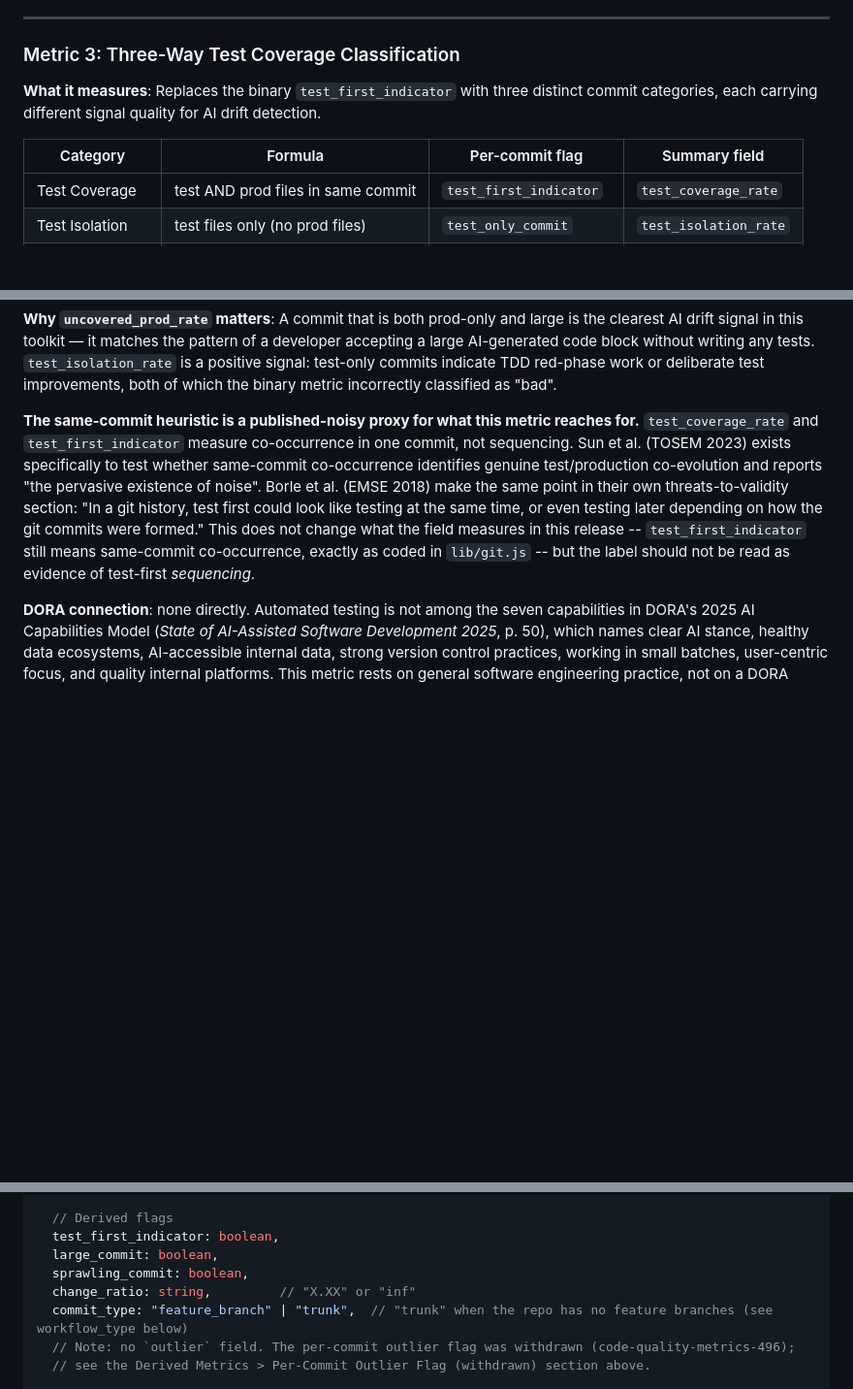
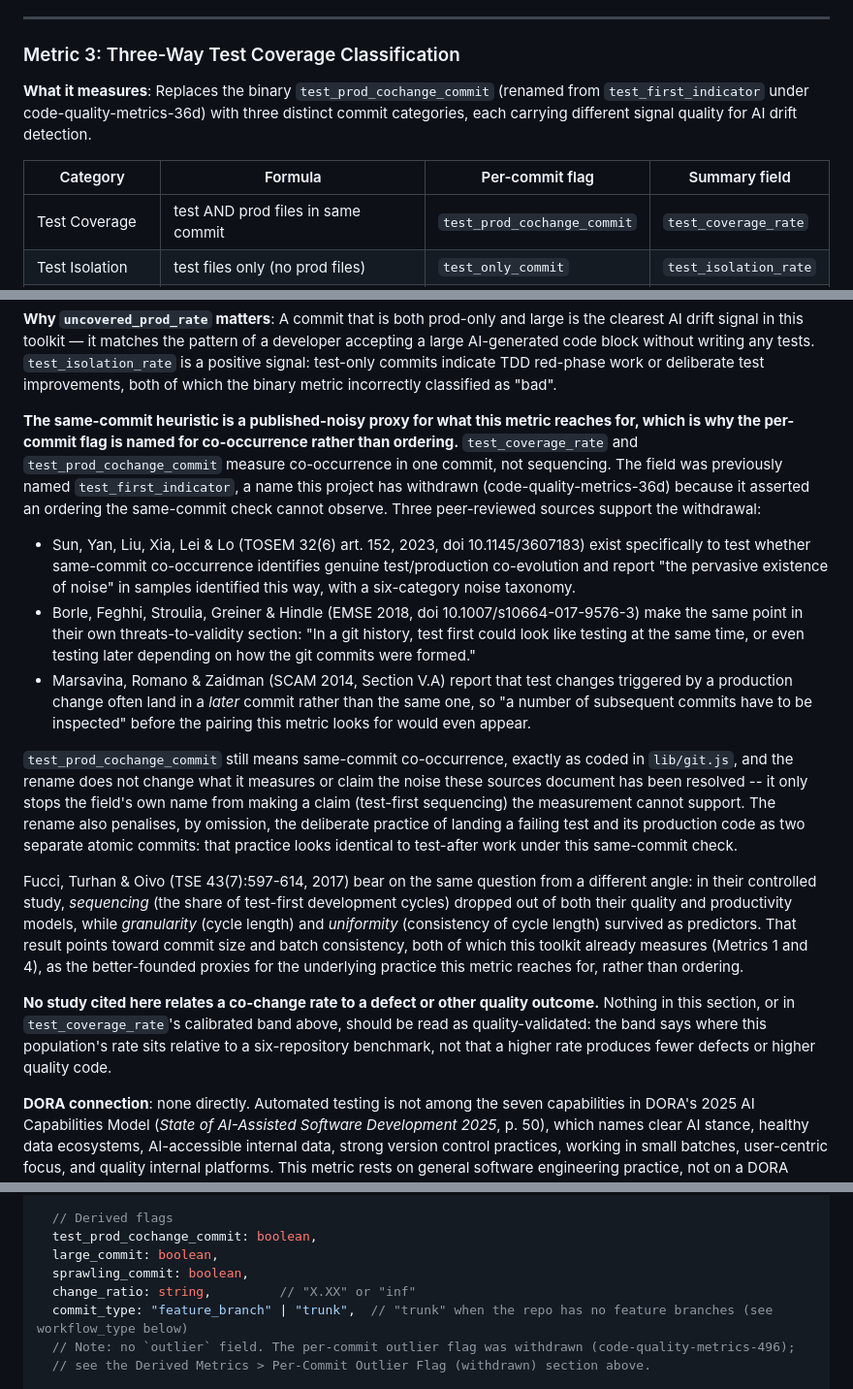
Before and after one commit to stride-nyc/code-quality-metrics, a Markdown page: metrics-specification.md, 3 parts joined by grey strips. Shown at 97% size. Rendered like a GitHub page; blank space fills up the shorter version.

Commit message:
docs: rename test-first labels to test/prod co-change and record the citations
metrics-specification.md's Metric 3 section named the withdrawn test_first_indicator field directly and only cited Sun et al. and Borle et al. Adds Marsavina et al. (SCAM 2014), which reports the co-change often lands in a later commit rather than the same one, and Fucci et al. (TSE 2017), whose controlled study drops sequencing from both its quality and productivity models while granularity and uniformity survive -- pointing toward commit size and batch consistency (already measured by this toolkit) as better-founded proxies. Adds an explicit statement that no cited study relates a co-change rate to a defect or quality outcome.

README.md's example GitHub issue and console output blocks predated this rename (and, separately, predated the test_coverage_rate band re-derivation to 23 -- they still showed the old uncalibrated >50% target) and are corrected to match the actual code output. measuring-ai-code-drift-using-github-metrics.md's foundational-challenges archetype description named the same withdrawn label.

ai_drift_metrics_coverage_map.html needed no change: its one 'test-first sequencing' mention already frames it as a limitation the metric cannot support, not as a label the metric carries.

Co-Authored-By: Claude Opus 5 <noreply@anthropic.com>

```diff
--- a/metrics-specification.md
+++ b/metrics-specification.md
@@ -300,11 +300,11 @@ django/django and curl/curl):
 
 ### Metric 3: Three-Way Test Coverage Classification
 
-**What it measures**: Replaces the binary `test_first_indicator` with three distinct commit categories, each carrying different signal quality for AI drift detection.
+**What it measures**: Replaces the binary `test_prod_cochange_commit` (renamed from `test_first_indicator` under code-quality-metrics-36d) with three distinct commit categories, each carrying different signal quality for AI drift detection.
 
 | Category | Formula | Per-commit flag | Summary field |
 |----------|---------|----------------|---------------|
-| Test Coverage | test AND prod files in same commit | `test_first_indicator` | `test_coverage_rate` |
+| Test Coverage | test AND prod files in same commit | `test_prod_cochange_commit` | `test_coverage_rate` |
 | Test Isolation | test files only (no prod files) | `test_only_commit` | `test_isolation_rate` |
 | Uncovered Prod | prod files only AND large commit | `uncovered_prod_commit` | `uncovered_prod_rate` |
 
@@ -344,15 +344,44 @@ same teens-to-thirties range as the 23% derived here.
 
 **Why `uncovered_prod_rate` matters**: A commit that is both prod-only and large is the clearest AI drift signal in this toolkit — it matches the pattern of a developer accepting a large AI-generated code block without writing any tests. `test_isolation_rate` is a positive signal: test-only commits indicate TDD red-phase work or deliberate test improvements, both of which the binary metric incorrectly classified as "bad".
 
-**The same-commit heuristic is a published-noisy proxy for what this metric reaches for.**
-`test_coverage_rate` and `test_first_indicator` measure co-occurrence in one commit, not
-sequencing. Sun et al. (TOSEM 2023) exists specifically to test whether same-commit
-co-occurrence identifies genuine test/production co-evolution and reports "the pervasive
-existence of noise". Borle et al. (EMSE 2018) make the same point in their own threats-to-validity
-section: "In a git history, test first could look like testing at the same time, or even testing
-later depending on how the git commits were formed." This does not change what the field measures
-in this release -- `test_first_indicator` still means same-commit co-occurrence, exactly as coded
-in `lib/git.js` -- but the label should not be read as evidence of test-first *sequencing*.
+**The same-commit heuristic is a published-noisy proxy for what this metric reaches for, which is
+why the per-commit flag is named for co-occurrence rather than ordering.** `test_coverage_rate`
+and `test_prod_cochange_commit` measure co-occurrence in one commit, not sequencing. The field was
+previously named `test_first_indicator`, a name this project has withdrawn (code-quality-metrics-36d)
+because it asserted an ordering the same-commit check cannot observe. Three peer-reviewed sources
+support the withdrawal:
+
+- Sun, Yan, Liu, Xia, Lei & Lo (TOSEM 32(6) art. 152, 2023, doi 10.1145/3607183) exist
+  specifically to test whether same-commit co-occurrence identifies genuine test/production
+  co-evolution and report "the pervasive existence of noise" in samples identified this way, with
+  a six-category noise taxonomy.
+- Borle, Feghhi, Stroulia, Greiner & Hindle (EMSE 2018, doi 10.1007/s10664-017-9576-3) make the
+  same point in their own threats-to-validity section: "In a git history, test first could look
+  like testing at the same time, or even testing later depending on how the git commits were
+  formed."
+- Marsavina, Romano & Zaidman (SCAM 2014, Section V.A) report that test changes triggered by a
+  production change often land in a *later* commit rather than the same one, so "a number of
+  subsequent commits have to be inspected" before the pairing this metric looks for would even
+  appear.
+
+`test_prod_cochange_commit` still means same-commit co-occurrence, exactly as coded in
+`lib/git.js`, and the rename does not change what it measures or claim the noise these sources
+document has been resolved -- it only stops the field's own name from making a claim (test-first
+sequencing) the measurement cannot support. The rename also penalises, by omission, the deliberate
+practice of landing a failing test and its production code as two separate atomic commits: that
+practice looks identical to test-after work under this same-commit check.
+
+Fucci, Turhan & Oivo (TSE 43(7):597-614, 2017) bear on the same question from a different angle: in
+their controlled study, *sequencing* (the share of test-first development cycles) dropped out of
+both their quality and productivity models, while *granularity* (cycle length) and *uniformity*
+(consistency of cycle length) survived as predictors. That result points toward commit size and
+batch consistency, both of which this toolkit already measures (Metrics 1 and 4), as the
+better-founded proxies for the underlying practice this metric reaches for, rather than ordering.
+
+**No study cited here relates a co-change rate to a defect or other quality outcome.** Nothing in
+this section, or in `test_coverage_rate`'s calibrated band above, should be read as
+quality-validated: the band says where this population's rate sits relative to a six-repository
+benchmark, not that a higher rate produces fewer defects or higher quality code.
 
 **DORA connection**: none directly. Automated testing is not among the seven capabilities in DORA's 2025 AI Capabilities Model (*State of AI-Assisted Software Development 2025*, p. 50), which names clear AI stance, healthy data ecosystems, AI-accessible internal data, strong version control practices, working in small batches, user-centric focus, and quality internal platforms. This metric rests on general software engineering practice, not on a DORA finding. An earlier version of this document called testing DORA's "single strongest predictor"; that claim was not supported by the report and has been removed.
 
@@ -1001,7 +1030,7 @@ Array of `CommitMetric` objects, one per analyzed commit:
   prod_files_count: number,
 
   // Derived flags
-  test_first_indicator: boolean,
+  test_prod_cochange_commit: boolean,
   large_commit: boolean,
   sprawling_commit: boolean,
   change_ratio: string,         // "X.XX" or "inf"
```
Also changed, not shown: README.md (+2 -2 lines), measuring-ai-code-drift-using-github-metrics.md (+1 -1 lines).
